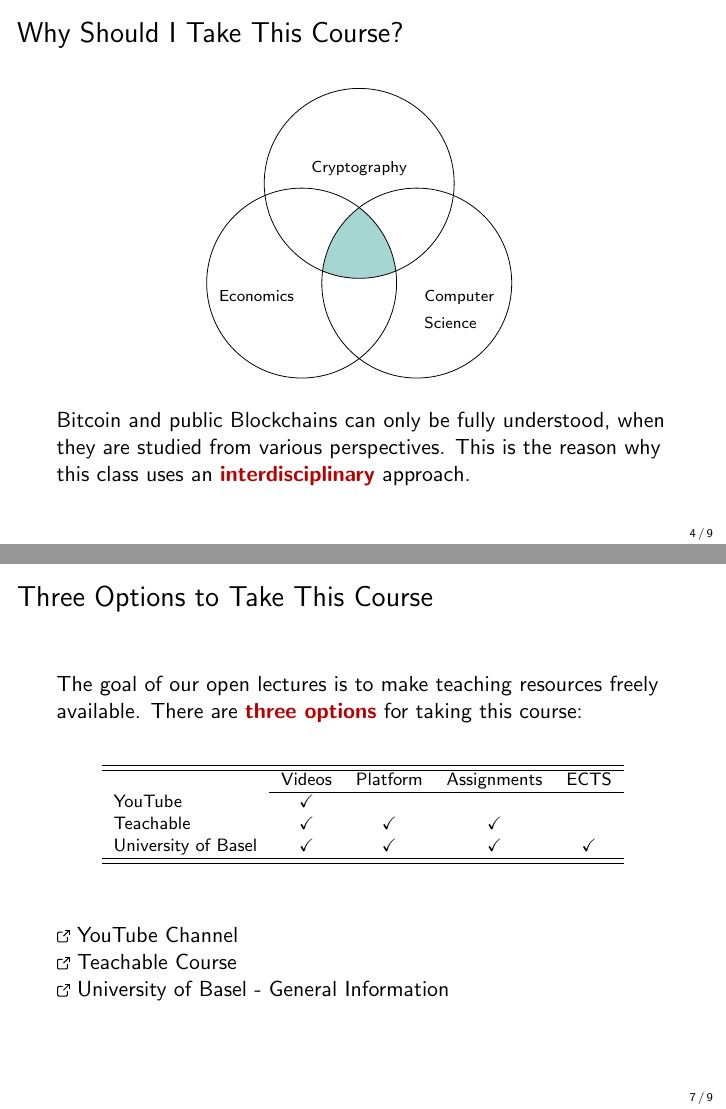
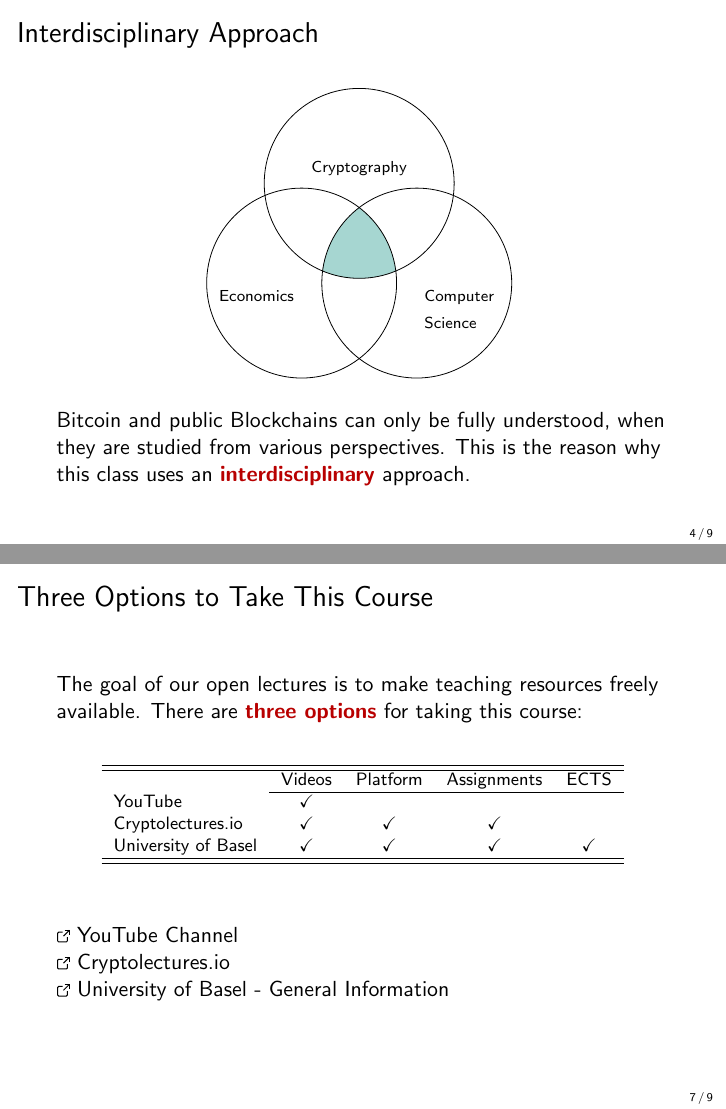
Before and after one commit to cifunibas/Bitcoin-Blockchain-Cryptoassets, LaTeX slides (slides/intro.tex): pages 5 and 8 of 10, joined at a grey line. Compiled offline with pdfLaTeX; a LaTeX package or settings file that is missing is left out.

Commit message:
Typo: Remove teachable and change headers

```diff
--- a/slides/intro.tex
+++ b/slides/intro.tex
@@ -110,7 +110,7 @@
 %%%
 
 %%%
-\begin{frame}{Why Should I Take This Course?}
+\begin{frame}{Interdisciplinary Approach}
 	\uncover<1->{
 		\begin{figure}[h]
   			\center
@@ -211,7 +211,7 @@ The goal of our open lectures is to make teaching resources freely available. Th
 	\hline \hline
 									& Videos 		& Platform 		& Assignments 	& ECTS 	\\ \cline{2-5}
 		YouTube 	 				& $\checkmark$	& 				& 				& 		\\
-		Teachable 					& $\checkmark$	& $\checkmark$	& $\checkmark$	&		\\
+		Cryptolectures.io 			& $\checkmark$	& $\checkmark$	& $\checkmark$	&		\\
 		University of Basel			& $\checkmark$	& $\checkmark$	& $\checkmark$	& $\checkmark$	\\
 		\hline \hline
 	\end{tabular}
@@ -220,7 +220,7 @@ The goal of our open lectures is to make teaching resources freely available. Th
 \uncover<2->{
 \link \href{https://www.youtube.com/channel/UCOA52m4BOqtI8cHIx4zJAWg}
   {YouTube Channel}  \\
-\link \href{https://www.cryptolectures.io}{Teachable Course} \\
+\link \href{https://www.cryptolectures.io}{Cryptolectures.io} \\
 \link \href{https://www.unibas.ch/en/Studies/Application-Admission.html}{University of Basel - General Information}
 }
 
```
Also changed, not shown: slides/intro.tex (6 more changed lines).
